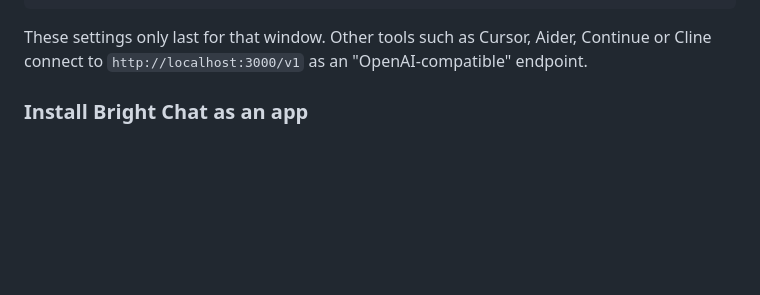
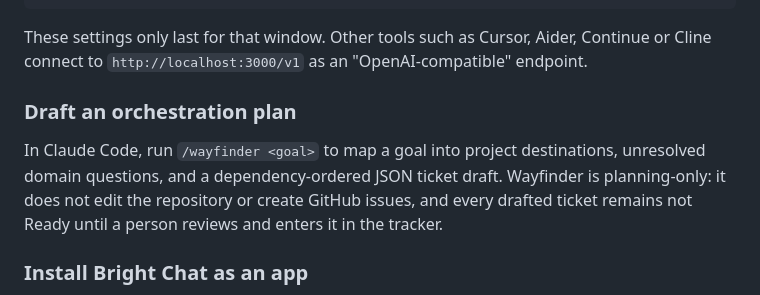
Before and after one commit to skyfly200/custom-ai-harness, a Markdown page: README.md, the part around the change. Drawn GitHub-style; blank space fills up the shorter version.

Commit message:
Add Wayfinder planning command
Co-authored-by: Copilot <223556219+Copilot@users.noreply.github.com>

````diff
--- a/README.md
+++ b/README.md
@@ -99,6 +99,10 @@ claude
 ```
 
 These settings only last for that window. Other tools such as Cursor, Aider, Continue or Cline connect to `http://localhost:3000/v1` as an "OpenAI-compatible" endpoint.
+
+### Draft an orchestration plan
+
+In Claude Code, run `/wayfinder <goal>` to map a goal into project destinations, unresolved domain questions, and a dependency-ordered JSON ticket draft. Wayfinder is planning-only: it does not edit the repository or create GitHub issues, and every drafted ticket remains not Ready until a person reviews and enters it in the tracker.
 
 ### Install Bright Chat as an app
 
````
Also changed, not shown: .claude/commands/wayfinder.md (added, +52 -0 lines), ROADMAP.md (+1 -1 lines).
